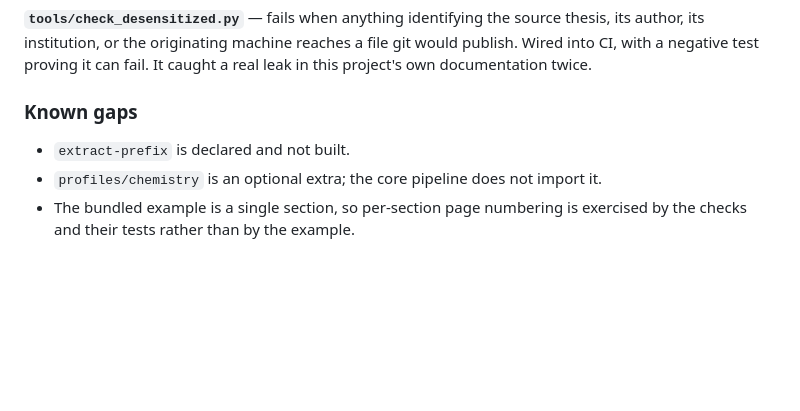
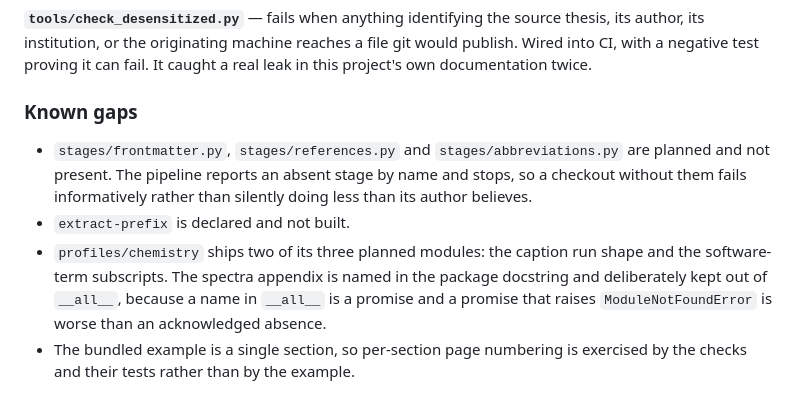
Before and after one commit to Pseudosalieri/thesis-refinery, a Markdown page: CHANGELOG.md, the part around the change. GitHub-like rendering; blank space fills up the shorter version.

```diff
--- a/CHANGELOG.md
+++ b/CHANGELOG.md
@@ -76,8 +76,16 @@ caught a real leak in this project's own documentation twice.
 
 ### Known gaps
 
+- `stages/frontmatter.py`, `stages/references.py` and `stages/abbreviations.py`
+  are planned and not present. The pipeline reports an absent stage by name and
+  stops, so a checkout without them fails informatively rather than silently
+  doing less than its author believes.
 - `extract-prefix` is declared and not built.
-- `profiles/chemistry` is an optional extra; the core pipeline does not import it.
+- `profiles/chemistry` ships two of its three planned modules: the caption run
+  shape and the software-term subscripts. The spectra appendix is named in the
+  package docstring and deliberately kept out of `__all__`, because a name in
+  `__all__` is a promise and a promise that raises `ModuleNotFoundError` is worse
+  than an acknowledged absence.
 - The bundled example is a single section, so per-section page numbering is
   exercised by the checks and their tests rather than by the example.
 
```
Also changed, not shown: README.md (+7 -1 lines), README.zh-CN.md (+6 -1 lines).
